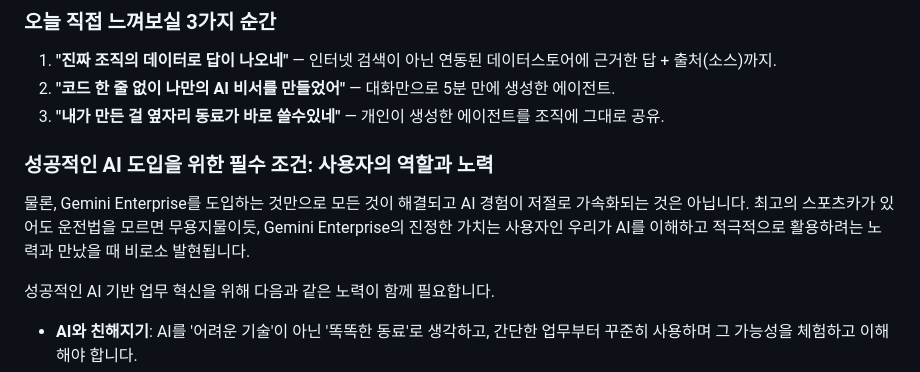
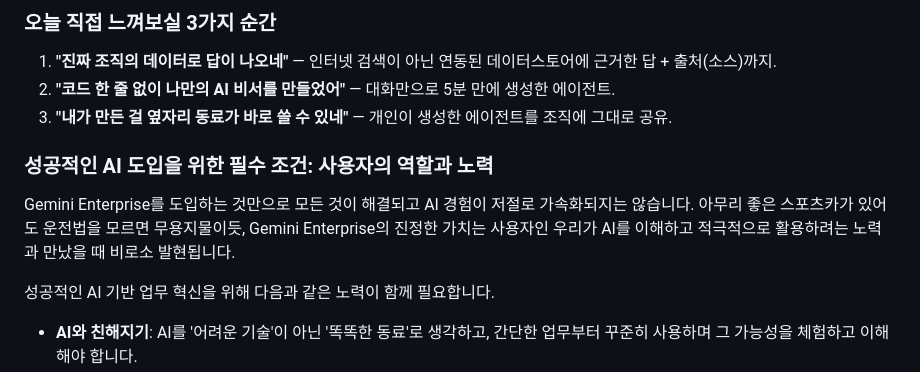
Before and after one commit to hayleyshim/ge-workshop, a Markdown page: handson.md, the part around the change. GitHub-like rendering.

Commit message:
docs: 오프닝 문구 띄어쓰기·표현 다듬기
Co-Authored-By: Claude Opus 4.8 (1M context) <noreply@anthropic.com>

```diff
--- a/handson.md
+++ b/handson.md
@@ -13,12 +13,12 @@ Gemini Enterprise는 똑똑한 AI 비서를 넘어, **우리 회사의 일하는
 
 1. **"진짜 조직의 데이터로 답이 나오네"** — 인터넷 검색이 아닌 연동된 데이터스토어에 근거한 답 + 출처(소스)까지.
 2. **"코드 한 줄 없이 나만의 AI 비서를 만들었어"** — 대화만으로 5분 만에 생성한 에이전트.
-3. **"내가 만든 걸 옆자리 동료가 바로 쓸수있네"** — 개인이 생성한 에이전트를 조직에 그대로 공유.
+3. **"내가 만든 걸 옆자리 동료가 바로 쓸 수 있네"** — 개인이 생성한 에이전트를 조직에 그대로 공유.
 
 
 ### **성공적인 AI 도입을 위한 필수 조건: 사용자의 역할과 노력**
 
-물론, Gemini Enterprise를 도입하는 것만으로 모든 것이 해결되고 AI 경험이 저절로 가속화되는 것은 아닙니다. 최고의 스포츠카가 있어도 운전법을 모르면 무용지물이듯, Gemini Enterprise의 진정한 가치는 사용자인 우리가 AI를 이해하고 적극적으로 활용하려는 노력과 만났을 때 비로소 발현됩니다.
+Gemini Enterprise를 도입하는 것만으로 모든 것이 해결되고 AI 경험이 저절로 가속화되지는 않습니다. 아무리 좋은 스포츠카가 있어도 운전법을 모르면 무용지물이듯, Gemini Enterprise의 진정한 가치는 사용자인 우리가 AI를 이해하고 적극적으로 활용하려는 노력과 만났을 때 비로소 발현됩니다.
 
 성공적인 AI 기반 업무 혁신을 위해 다음과 같은 노력이 함께 필요합니다.
 
```
